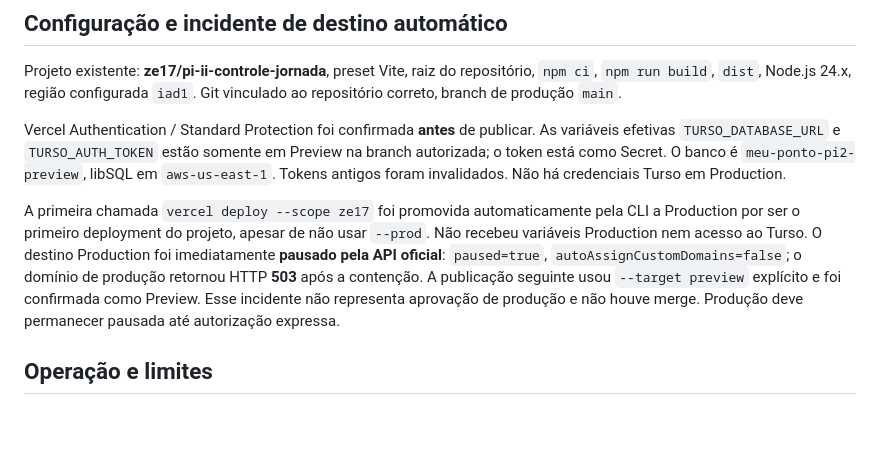
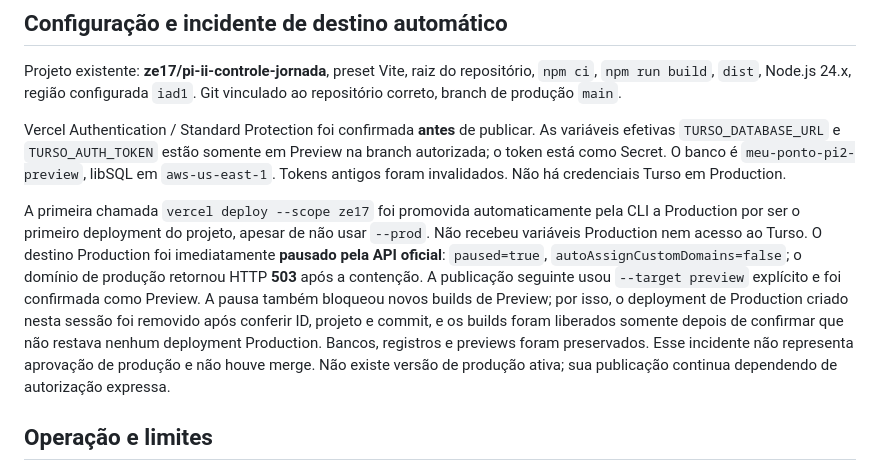
Before and after one commit to josepauloferreira/pi-ii-controle-jornada, a Markdown page: VALIDACAO-PREVIEW.md, the part around the change. GitHub-like rendering; blank space fills up the shorter version.

Commit message:
docs(vercel): registrar remoção do destino automático de produção

```diff
--- a/VALIDACAO-PREVIEW.md
+++ b/VALIDACAO-PREVIEW.md
@@ -52,7 +52,7 @@ Projeto existente: **ze17/pi-ii-controle-jornada**, preset Vite, raiz do reposit
 
 Vercel Authentication / Standard Protection foi confirmada **antes** de publicar. As variáveis efetivas `TURSO_DATABASE_URL` e `TURSO_AUTH_TOKEN` estão somente em Preview na branch autorizada; o token está como Secret. O banco é `meu-ponto-pi2-preview`, libSQL em `aws-us-east-1`. Tokens antigos foram invalidados. Não há credenciais Turso em Production.
 
-A primeira chamada `vercel deploy --scope ze17` foi promovida automaticamente pela CLI a Production por ser o primeiro deployment do projeto, apesar de não usar `--prod`. Não recebeu variáveis Production nem acesso ao Turso. O destino Production foi imediatamente **pausado pela API oficial**: `paused=true`, `autoAssignCustomDomains=false`; o domínio de produção retornou HTTP **503** após a contenção. A publicação seguinte usou `--target preview` explícito e foi confirmada como Preview. Esse incidente não representa aprovação de produção e não houve merge. Produção deve permanecer pausada até autorização expressa.
+A primeira chamada `vercel deploy --scope ze17` foi promovida automaticamente pela CLI a Production por ser o primeiro deployment do projeto, apesar de não usar `--prod`. Não recebeu variáveis Production nem acesso ao Turso. O destino Production foi imediatamente **pausado pela API oficial**: `paused=true`, `autoAssignCustomDomains=false`; o domínio de produção retornou HTTP **503** após a contenção. A publicação seguinte usou `--target preview` explícito e foi confirmada como Preview. A pausa também bloqueou novos builds de Preview; por isso, o deployment de Production criado nesta sessão foi removido após conferir ID, projeto e commit, e os builds foram liberados somente depois de confirmar que não restava nenhum deployment Production. Bancos, registros e previews foram preservados. Esse incidente não representa aprovação de produção e não houve merge. Não existe versão de produção ativa; sua publicação continua dependendo de autorização expressa.
 
 ## Operação e limites
 
```
Also changed, not shown: DEPLOY-VERCEL.md (+1 -1 lines).
